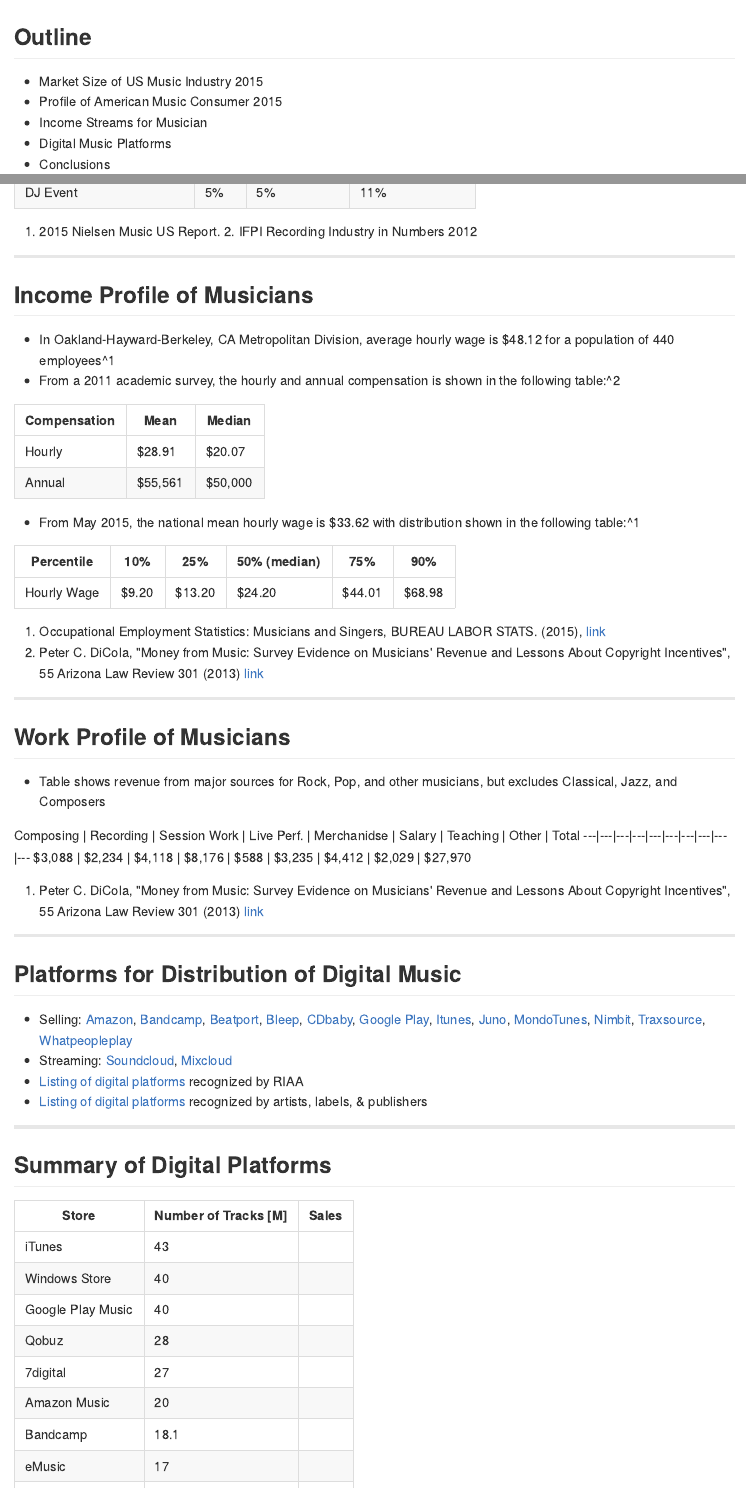
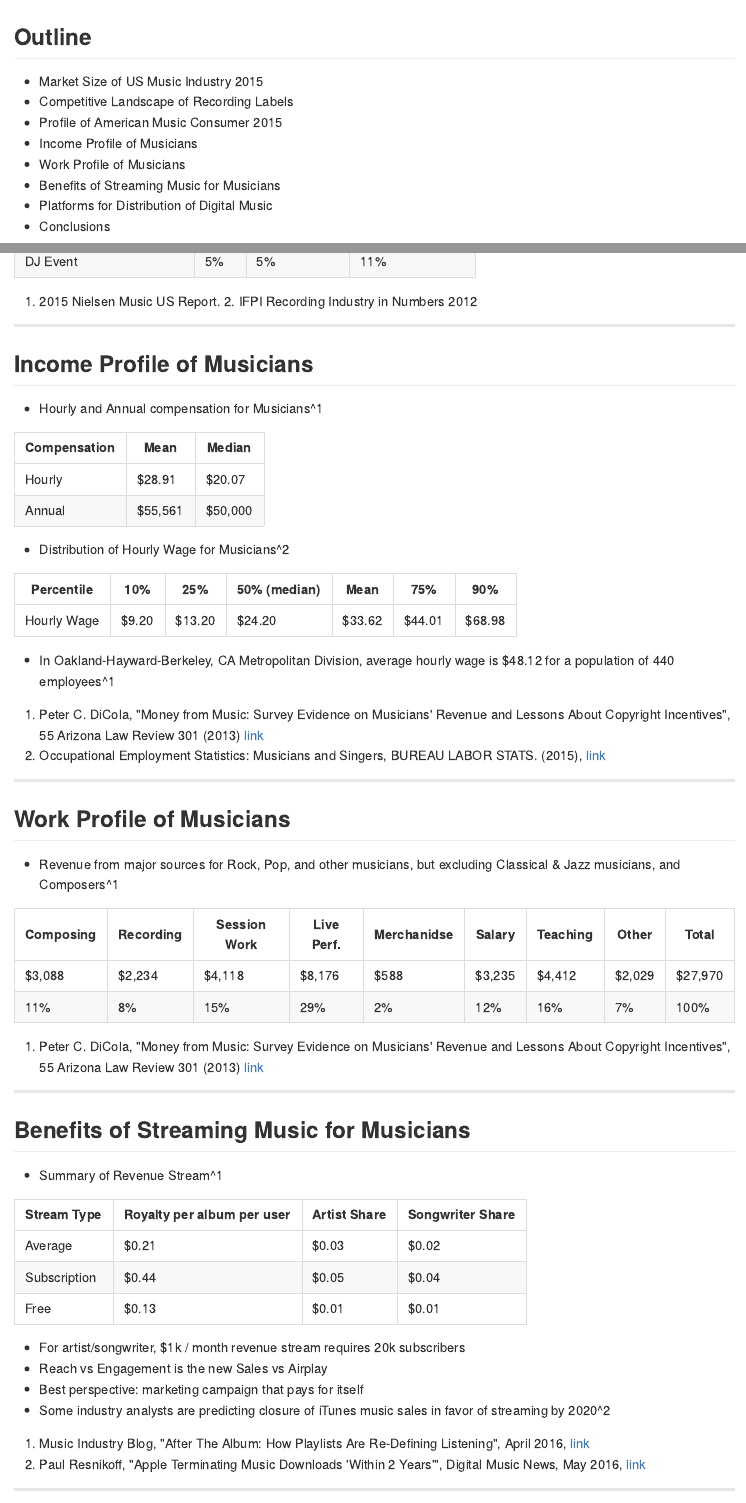
Before and after one commit to bamcdougall/digitalMusicDistribution, an R Markdown document (index.Rmd): the page in a window 1100 px wide, from its top, and a second part further down, joined at a grey line. The pictures show the output file index.md that the author committed with the source, drawn offline in the style of GitHub.

Commit message:
organizational changes

```diff
--- a/index.Rmd
+++ b/index.Rmd
@@ -13,9 +13,12 @@
 
 ## Outline
 * Market Size of US Music Industry 2015
+* Competitive Landscape of Recording Labels
 * Profile of American Music Consumer 2015
-* Income Streams for Musician
-* Digital Music Platforms
+* Income Profile of Musicians
+* Work Profile of Musicians
+* Benefits of Streaming Music for Musicians
+* Platforms for Distribution of Digital Music
 * Conclusions
 
 ---
@@ -93,41 +100,39 @@
 ---
 
 ## Income Profile of Musicians
-* In Oakland-Hayward-Berkeley, CA Metropolitan Division, average hourly wage is
-$48.12 for a population of 440 employees^1
-* From a 2011 academic survey, the hourly and annual compensation is shown
-in the following table:^2
+* Hourly and Annual compensation for Musicians^1
 
 Compensation | Mean | Median
 ---|---|---
 Hourly | $28.91 | $20.07
 Annual | $55,561 | $50,000
 
-* From May 2015, the national mean hourly wage is $33.62 with distribution shown
-in the following table:^1
+* Distribution of Hourly Wage for Musicians^2
 
-Percentile | 10% | 25% | 50% (median) | 75% | 90%
- ---|---|---|---|---|---
- Hourly Wage | $9.20 | $13.20 | $24.20 | $44.01 | $68.98
+Percentile | 10% | 25% | 50% (median) | Mean | 75% | 90%
+ ---|---|---|---|---|---|---
+ Hourly Wage | $9.20 | $13.20 | $24.20 | $33.62 | $44.01 | $68.98
 
+* In Oakland-Hayward-Berkeley, CA Metropolitan Division, average hourly wage is
+$48.12 for a population of 440 employees^1
 
-1. Occupational Employment Statistics: Musicians and Singers, BUREAU
-LABOR STATS. (2015), [link](http://www.bls.gov/oes/current/oes272042.htm)
-2. Peter C. DiCola, "Money from Music: Survey Evidence on Musicians'
+1. Peter C. DiCola, "Money from Music: Survey Evidence on Musicians'
 Revenue and Lessons About Copyright Incentives", 55 Arizona Law Review 301
 (2013) [link](https://papers.ssrn.com/sol3/papers.cfm?abstract_id=2199058)
+2. Occupational Employment Statistics: Musicians and Singers, BUREAU
+LABOR STATS. (2015), [link](http://www.bls.gov/oes/current/oes272042.htm)
 
 
 ---
 
 ## Work Profile of Musicians
-* Table shows revenue from major sources for Rock, Pop, and other musicians,
-but excludes
-Classical, Jazz, and Composers
+* Revenue from major sources for Rock, Pop, and other musicians,
+but excluding Classical & Jazz musicians, and Composers^1
 
 Composing | Recording | Session Work | Live Perf. | Merchanidse | Salary | Teaching | Other | Total
----|---|---|---|---|---|---|---|---|---
+---|---|---|---|---|---|---|---|---
 $3,088 | $2,234 | $4,118 | $8,176 | $588 | $3,235 | $4,412 | $2,029 | $27,970
+11% | 8% | 15% | 29% | 2% | 12% | 16% | 7% | 100%
 
 1. Peter C. DiCola, "Money from Music: Survey Evidence on Musicians'
 Revenue and Lessons About Copyright Incentives", 55 Arizona Law Review 301
@@ -135,14 +140,3 @@
 
 ---
 
-## Platforms for Distribution of Digital Music
-* Selling: [Amazon](https://www.amazon.com/gp/help/customer/display.html?nodeId=14061761),
-  [Bandcamp](https://bandcamp.com/fair_trade_music_policy),
-  [Beatport](https://about.beatport.com/contact-us/),
-  [Bleep](https://bleep.com/faqs),
-  [CDbaby](https://members.cdbaby.com/sell-music),
-  [Google Play](play.google.com/artists),
-  [Itunes](https://www.apple.com/itunes/working-itunes/sell-content/music-faq.html),
-  [Juno](https://lms.juno.co.uk/lms/login.php),
-  [MondoTunes](http://www.mondotunes.com/sell-your-music),
-  [Nimbit](http://www.nimbit.com/),
@@ -153,16 +143,2 @@
-* [Listing of digital platforms](http://whymusicmatters.com/find-music) recognized by RIAA
-* [Listing of digital platforms](http://www.pro-music.org/legal-music-services-north-america.php) recognized by artists, labels, & publishers
-
----
-
-## Summary of Digital Platforms
-
-Store | Number of Tracks [M] | Sales
-------|---|---
-iTunes |  43  |
-Windows Store | 40 |
-Google Play Music | 40 |
-Qobuz | 28 |
-7digital | 27 |
-Amazon Music | 20 |
-Bandcamp | 18.1 |
+## Benefits of Streaming Music for Musicians
+* Summary of Revenue Stream^1
@@ -189,4 +153,7 @@
 * Reach vs Engagement is the new Sales vs Airplay
 * Best perspective: marketing campaign that pays for itself
 * Some industry analysts are predicting closure of iTunes music sales in
-favor of streaming by 2020
+favor of streaming by 2020^2
+
+1. Music Industry Blog, "After The Album: How Playlists Are Re-Defining Listening", April 2016, [link](https://musicindustryblog.wordpress.com/2016/04/26/after-the-album-how-playlists-are-re-defining-listening/)
+2. Paul Resnikoff, "Apple Terminating Music Downloads 'Within 2 Years'", Digital Music News, May 2016, [link](http://www.digitalmusicnews.com/2016/05/11/apple-terminating-music-downloads-two-years/)
```
Also changed, not shown: index.html, index.md, index.Rmd (76 more changed lines).
